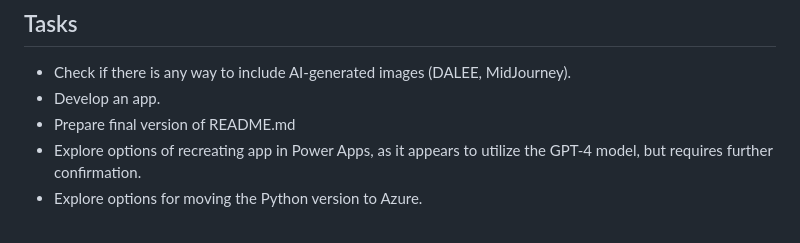
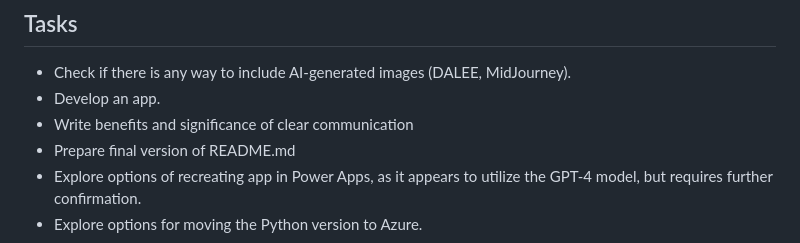
Before and after one commit to lukaszpatalas/ClearSpeak, a Markdown page: README.md, the part around the change. Rendered like a GitHub page.

```diff
--- a/README.md
+++ b/README.md
@@ -4,6 +4,7 @@
 
 - Check if there is any way to include AI-generated images (DALEE, MidJourney).
 - Develop an app.
+- Write benefits and significance of clear communication
 - Prepare final version of README.md
 - Explore options of recreating app in Power Apps, as it appears to utilize the GPT-4 model, but requires further confirmation.
 - Explore options for moving the Python version to Azure.
```
